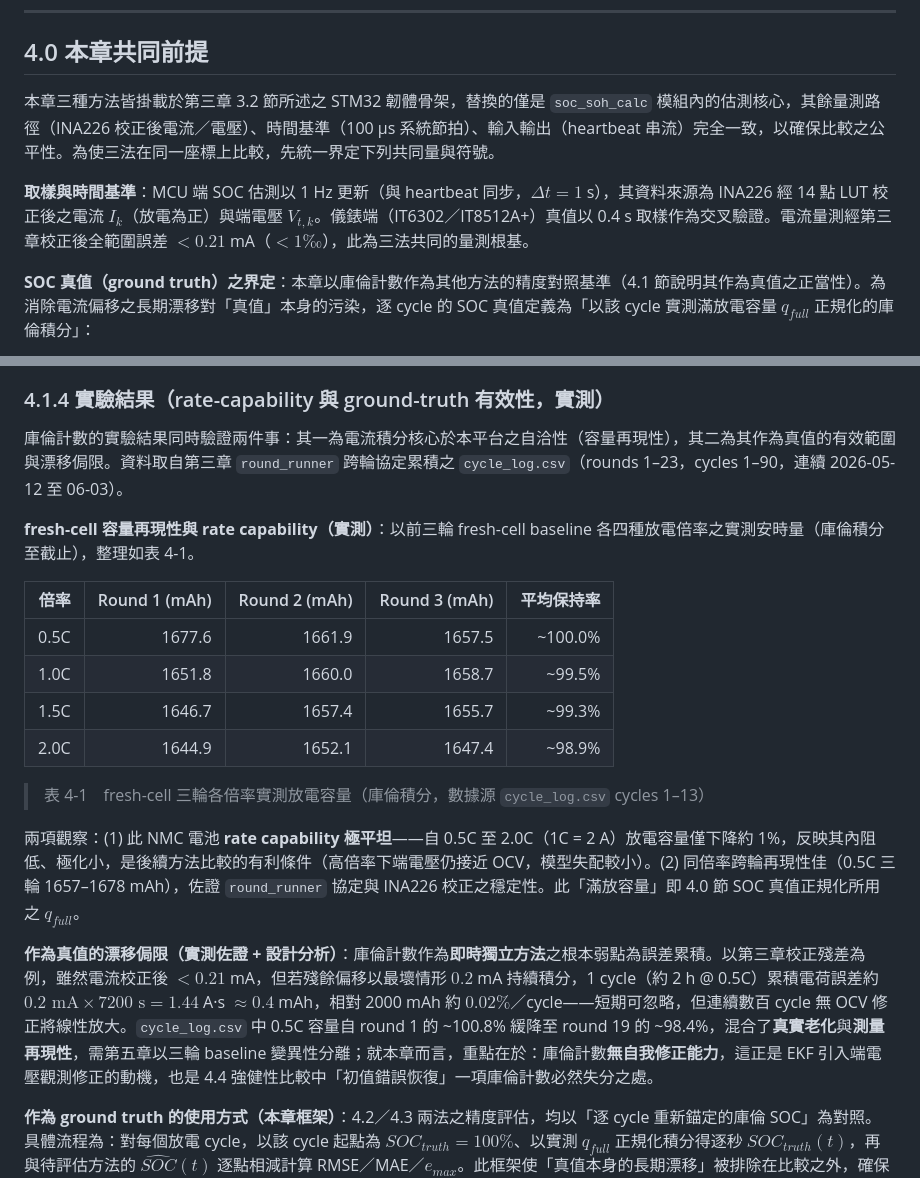
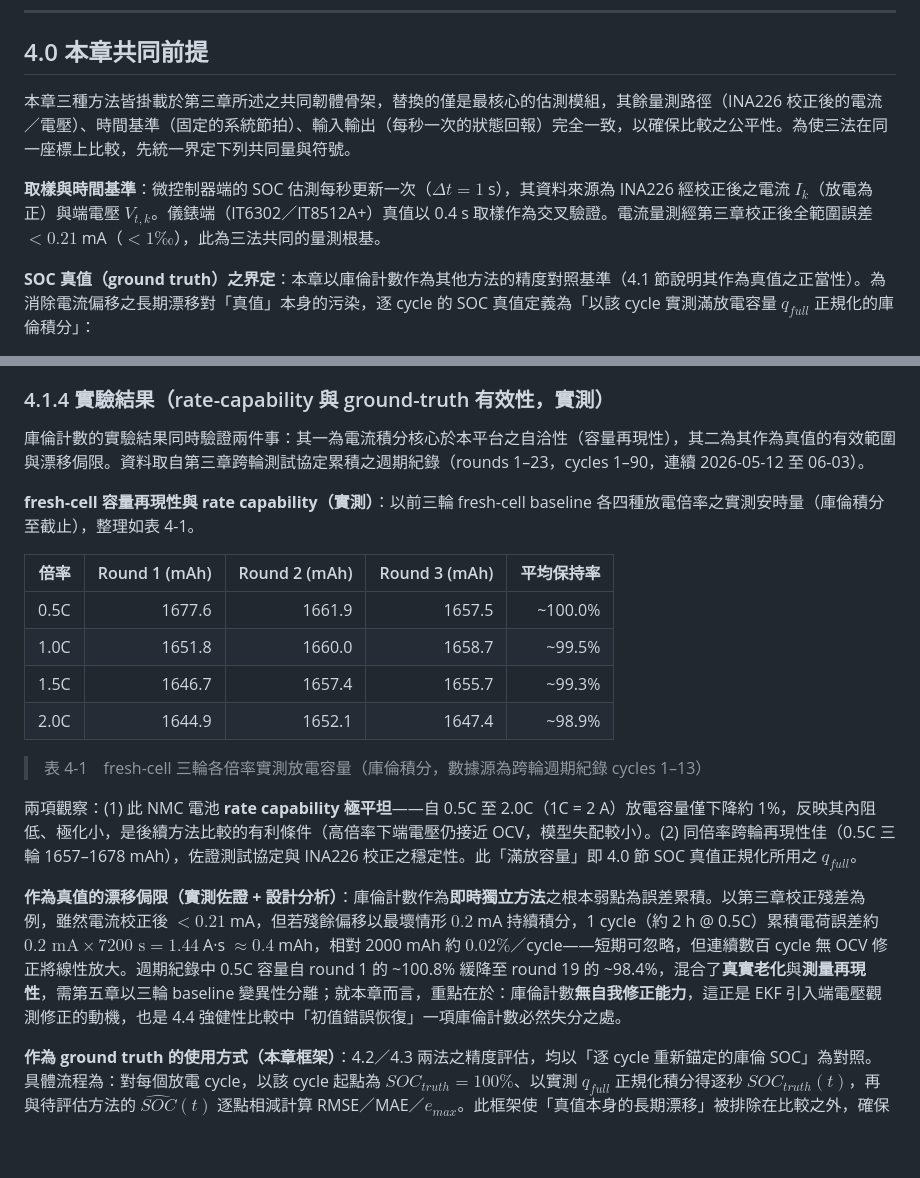
Before and after one commit to JackHung9527/SOC_RESEARCH, a Markdown page: DOC/論文撰寫/第四章_SOC估測方法之實作與比較.md, 2 parts joined by grey strips. Rendered like a GitHub page; blank space fills up the shorter version.

```diff
--- a/DOC/論文撰寫/第四章_SOC估測方法之實作與比較.md
+++ b/DOC/論文撰寫/第四章_SOC估測方法之實作與比較.md
@@ -10,9 +10,9 @@
 
 ## 4.0 本章共同前提
 
-本章三種方法皆掛載於第三章 3.2 節所述之 STM32 韌體骨架，替換的僅是 `soc_soh_calc` 模組內的估測核心，其餘量測路徑（INA226 校正後電流／電壓）、時間基準（100 µs 系統節拍）、輸入輸出（heartbeat 串流）完全一致，以確保比較之公平性。為使三法在同一座標上比較，先統一界定下列共同量與符號。
+本章三種方法皆掛載於第三章所述之共同韌體骨架，替換的僅是最核心的估測模組，其餘量測路徑（INA226 校正後的電流／電壓）、時間基準（固定的系統節拍）、輸入輸出（每秒一次的狀態回報）完全一致，以確保比較之公平性。為使三法在同一座標上比較，先統一界定下列共同量與符號。
 
-**取樣與時間基準**：MCU 端 SOC 估測以 1 Hz 更新（與 heartbeat 同步，$\Delta t = 1$ s），其資料來源為 INA226 經 14 點 LUT 校正後之電流 $I_k$（放電為正）與端電壓 $V_{t,k}$。儀錶端（IT6302／IT8512A+）真值以 0.4 s 取樣作為交叉驗證。電流量測經第三章校正後全範圍誤差 $< 0.21$ mA（$< 1‰$），此為三法共同的量測根基。
+**取樣與時間基準**：微控制器端的 SOC 估測每秒更新一次（$\Delta t = 1$ s），其資料來源為 INA226 經校正後之電流 $I_k$（放電為正）與端電壓 $V_{t,k}$。儀錶端（IT6302／IT8512A+）真值以 0.4 s 取樣作為交叉驗證。電流量測經第三章校正後全範圍誤差 $< 0.21$ mA（$< 1‰$），此為三法共同的量測根基。
 
 **SOC 真值（ground truth）之界定**：本章以庫倫計數作為其他方法的精度對照基準（4.1 節說明其作為真值之正當性）。為消除電流偏移之長期漂移對「真值」本身的污染，逐 cycle 的 SOC 真值定義為「以該 cycle 實測滿放電容量 $q_{full}$ 正規化的庫倫積分」：
 
@@ -63,7 +63,7 @@ $$SOC(t) = SOC(t_0) - \frac{1}{C_{rated}} \int_{t_0}^{t} I(\tau)\, d\tau$$
 
 ### 4.1.4 實驗結果（rate-capability 與 ground-truth 有效性，實測）
 
-庫倫計數的實驗結果同時驗證兩件事：其一為電流積分核心於本平台之自洽性（容量再現性），其二為其作為真值的有效範圍與漂移侷限。資料取自第三章 `round_runner` 跨輪協定累積之 `cycle_log.csv`（rounds 1–23，cycles 1–90，連續 2026-05-12 至 06-03）。
+庫倫計數的實驗結果同時驗證兩件事：其一為電流積分核心於本平台之自洽性（容量再現性），其二為其作為真值的有效範圍與漂移侷限。資料取自第三章跨輪測試協定累積之週期紀錄（rounds 1–23，cycles 1–90，連續 2026-05-12 至 06-03）。
 
 **fresh-cell 容量再現性與 rate capability（實測）**：以前三輪 fresh-cell baseline 各四種放電倍率之實測安時量（庫倫積分至截止），整理如表 4-1。
 
@@ -74,11 +74,11 @@ $$SOC(t) = SOC(t_0) - \frac{1}{C_{rated}} \int_{t_0}^{t} I(\tau)\, d\tau$$
 | 1.5C | 1646.7 | 1657.4 | 1655.7 | ~99.3% |
 | 2.0C | 1644.9 | 1652.1 | 1647.4 | ~98.9% |
 
-> 表 4-1　fresh-cell 三輪各倍率實測放電容量（庫倫積分，數據源 `cycle_log.csv` cycles 1–13）
+> 表 4-1　fresh-cell 三輪各倍率實測放電容量（庫倫積分，數據源為跨輪週期紀錄 cycles 1–13）
 
-兩項觀察：(1) 此 NMC 電池 **rate capability 極平坦**——自 0.5C 至 2.0C（1C = 2 A）放電容量僅下降約 1%，反映其內阻低、極化小，是後續方法比較的有利條件（高倍率下端電壓仍接近 OCV，模型失配較小）。(2) 同倍率跨輪再現性佳（0.5C 三輪 1657–1678 mAh），佐證 `round_runner` 協定與 INA226 校正之穩定性。此「滿放容量」即 4.0 節 SOC 真值正規化所用之 $q_{full}$。
+兩項觀察：(1) 此 NMC 電池 **rate capability 極平坦**——自 0.5C 至 2.0C（1C = 2 A）放電容量僅下降約 1%，反映其內阻低、極化小，是後續方法比較的有利條件（高倍率下端電壓仍接近 OCV，模型失配較小）。(2) 同倍率跨輪再現性佳（0.5C 三輪 1657–1678 mAh），佐證測試協定與 INA226 校正之穩定性。此「滿放容量」即 4.0 節 SOC 真值正規化所用之 $q_{full}$。
 
-**作為真值的漂移侷限（實測佐證 + 設計分析）**：庫倫計數作為**即時獨立方法**之根本弱點為誤差累積。以第三章校正殘差為例，雖然電流校正後 $< 0.21$ mA，但若殘餘偏移以最壞情形 $0.2$ mA 持續積分，1 cycle（約 2 h @ 0.5C）累積電荷誤差約 $0.2\text{ mA} \times 7200\text{ s} = 1.44$ A·s $\approx 0.4$ mAh，相對 2000 mAh 約 $0.02\%$／cycle——短期可忽略，但連續數百 cycle 無 OCV 修正將線性放大。`cycle_log.csv` 中 0.5C 容量自 round 1 的 ~100.8% 緩降至 round 19 的 ~98.4%，混合了**真實老化**與**測量再現性**，需第五章以三輪 baseline 變異性分離；就本章而言，重點在於：庫倫計數**無自我修正能力**，這正是 EKF 引入端電壓觀測修正的動機，也是 4.4 強健性比較中「初值錯誤恢復」一項庫倫計數必然失分之處。
+**作為真值的漂移侷限（實測佐證 + 設計分析）**：庫倫計數作為**即時獨立方法**之根本弱點為誤差累積。以第三章校正殘差為例，雖然電流校正後 $< 0.21$ mA，但若殘餘偏移以最壞情形 $0.2$ mA 持續積分，1 cycle（約 2 h @ 0.5C）累積電荷誤差約 $0.2\text{ mA} \times 7200\text{ s} = 1.44$ A·s $\approx 0.4$ mAh，相對 2000 mAh 約 $0.02\%$／cycle——短期可忽略，但連續數百 cycle 無 OCV 修正將線性放大。週期紀錄中 0.5C 容量自 round 1 的 ~100.8% 緩降至 round 19 的 ~98.4%，混合了**真實老化**與**測量再現性**，需第五章以三輪 baseline 變異性分離；就本章而言，重點在於：庫倫計數**無自我修正能力**，這正是 EKF 引入端電壓觀測修正的動機，也是 4.4 強健性比較中「初值錯誤恢復」一項庫倫計數必然失分之處。
 
 **作為 ground truth 的使用方式（本章框架）**：4.2／4.3 兩法之精度評估，均以「逐 cycle 重新錨定的庫倫 SOC」為對照。具體流程為：對每個放電 cycle，以該 cycle 起點為 $SOC_{truth}=100\%$、以實測 $q_{full}$ 正規化積分得逐秒 $SOC_{truth}(t)$，再與待評估方法的 $\widehat{SOC}(t)$ 逐點相減計算 RMSE／MAE／$e_{max}$。此框架使「真值本身的長期漂移」被排除在比較之外，確保比較的是各方法的**模型／演算法能力**而非積分器漂移。
 
```
Also changed, not shown: CLAUDE.md (+6 -3 lines), DOC/論文撰寫/第三章_嵌入式量測與測試平台.md (+5 -22 lines), DOC/論文撰寫/figures/fig3-1.png (added), 2 other files.
